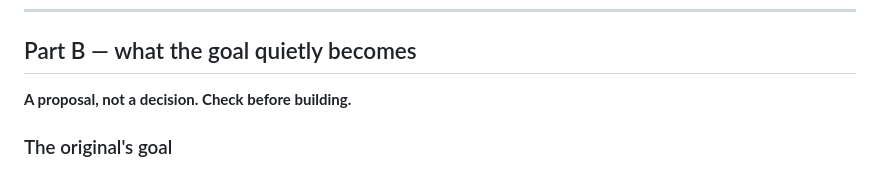
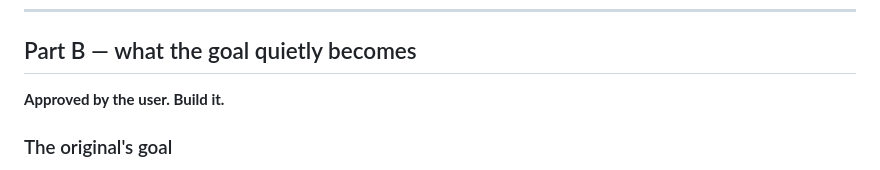
Before and after one commit to eaglstun/capriccio2, a Markdown page: FABLE-BRIEF-6.md, the part around the change. GitHub-like rendering.

Commit message:
Brief 6: goal shift approved — the folio holds sixteen

```diff
--- a/FABLE-BRIEF-6.md
+++ b/FABLE-BRIEF-6.md
@@ -59,7 +59,7 @@ Keys are frozen. Labels, hints, verbs and captions are free.
 
 ## Part B — what the goal quietly becomes
 
-**A proposal, not a decision. Check before building.**
+**Approved by the user. Build it.**
 
 ### The original's goal
 
```
